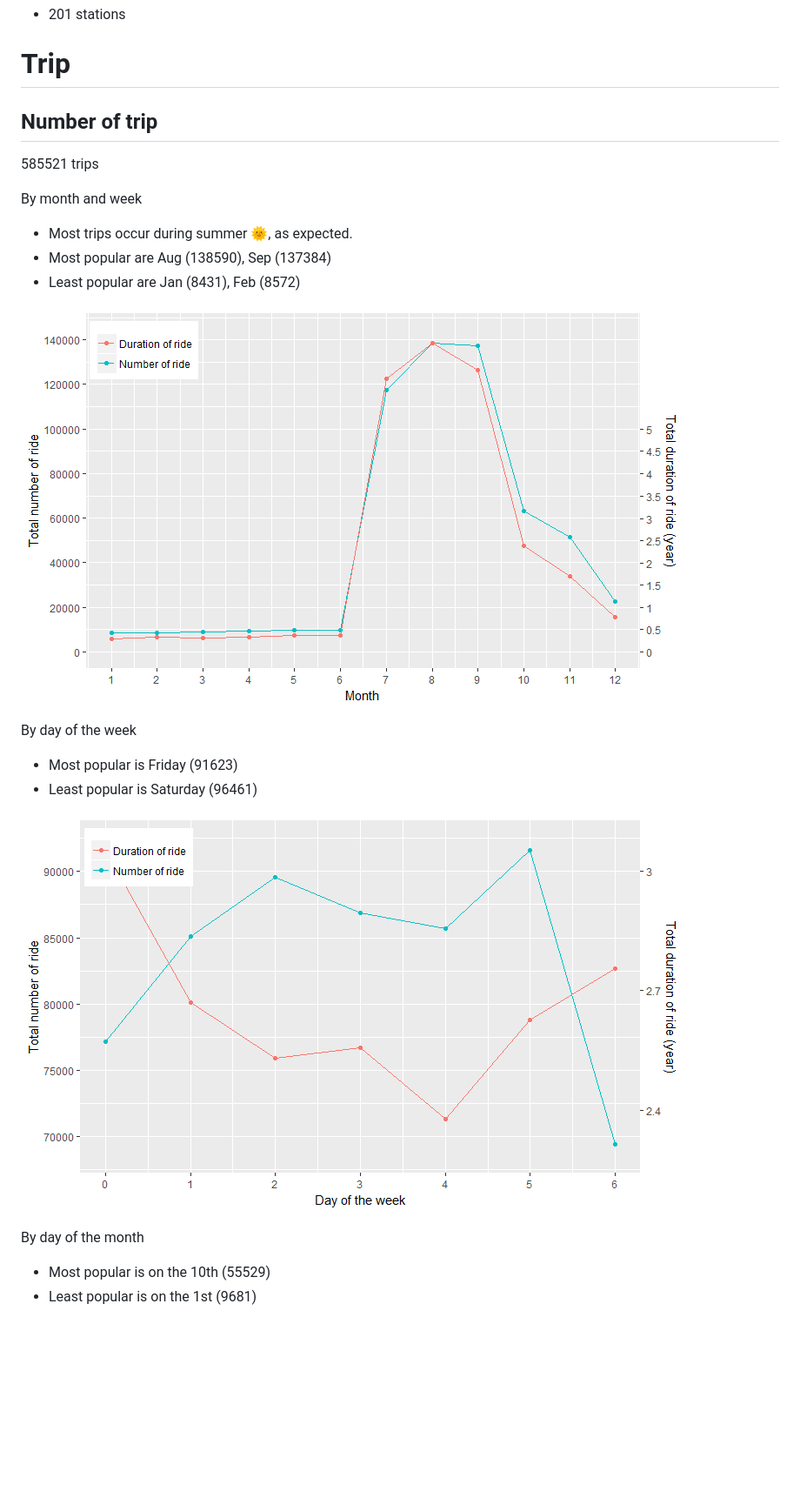
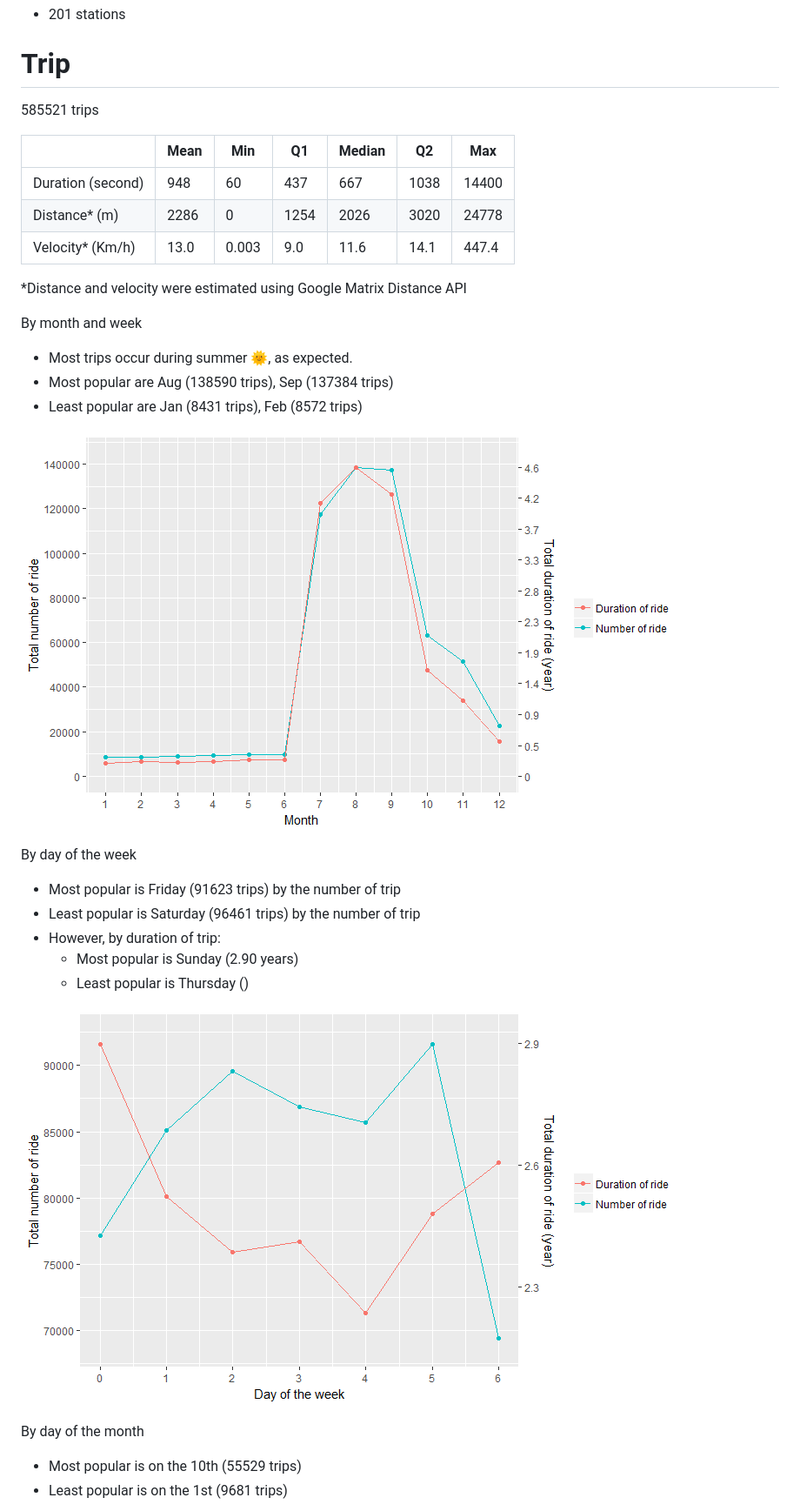
Before and after one commit to aunz/bikeshare, a Markdown page: README.md, the part around the change printed below. Shown: that part at 87% size. GitHub-like rendering; pictures changed too: graph/ride_day_of_week.png (added), graph/ride_month.png; blank space fills up the shorter version.

```diff
--- a/README.md
+++ b/README.md
@@ -28,26 +28,35 @@ There are:
 
 # Trip
 
+585521 trips
 
-## Number of trip
-585521 trips
+|| Mean | Min | Q1 | Median | Q2 | Max |
+| --- | --- | --- | --- | --- | --- | --- |
+| Duration (second) | 948 | 60 | 437 | 667 | 1038 | 14400 |
+| Distance* (m) | 2286 | 0 | 1254 | 2026 | 3020 | 24778 |
+| Velocity* (Km/h) | 13.0 | 0.003 | 9.0 | 11.6 | 14.1 | 447.4 |
+
+*Distance and velocity were estimated using Google Matrix Distance API
 
 By month and week
 * Most trips occur during summer 🌞, as expected.
-* Most popular are Aug (138590), Sep (137384)
-* Least popular are Jan (8431), Feb (8572)
+* Most popular are Aug (138590 trips), Sep (137384 trips)
+* Least popular are Jan (8431 trips), Feb (8572 trips)
 
 ![](graph/ride_month.png)
 
 By day of the week
-* Most popular is Friday (91623)
-* Least popular is Saturday (96461)
+* Most popular is Friday (91623 trips) by the number of trip
+* Least popular is Saturday (96461 trips) by the number of trip
+* However, by duration of trip:
+  * Most popular is Sunday (2.90 years)
+  * Least popular is Thursday ()
 
-![](graph/ride_week.png)
+![](graph/ride_day_of_week.png)
 
 By day of the month
-* Most popular is on the 10th (55529)
-* Least popular is on the 1st (9681)
+* Most popular is on the 10th (55529 trips)
+* Least popular is on the 1st (9681 trips)
 
 ![](graph/ride_day_of_month.png)
 
```
Also changed, not shown: other parts of README.md (+6 -26 lines), graph/ride_day_of_month.png, graph/ride_user_type_day_of_week.png, graph/ride_user_type_hour_of_day.png, graph/ride_user_type_hour_of_day_mean.png (added), 1 other file.
